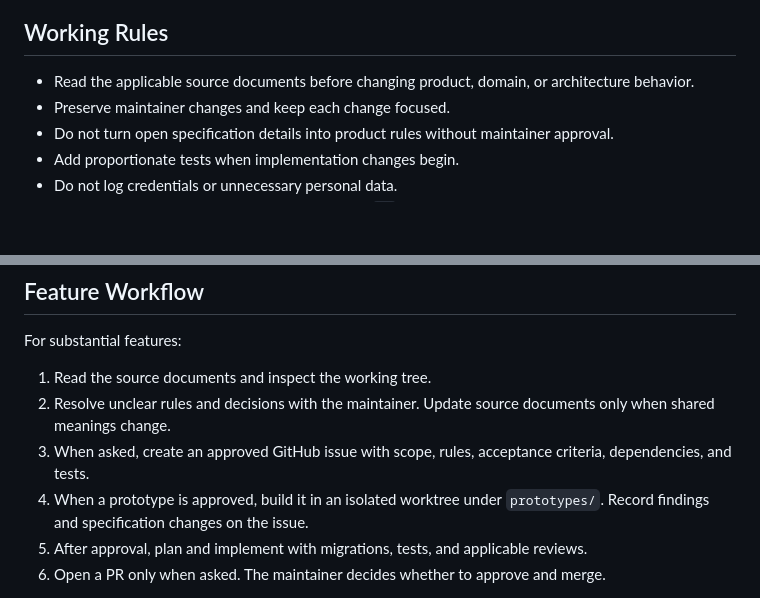
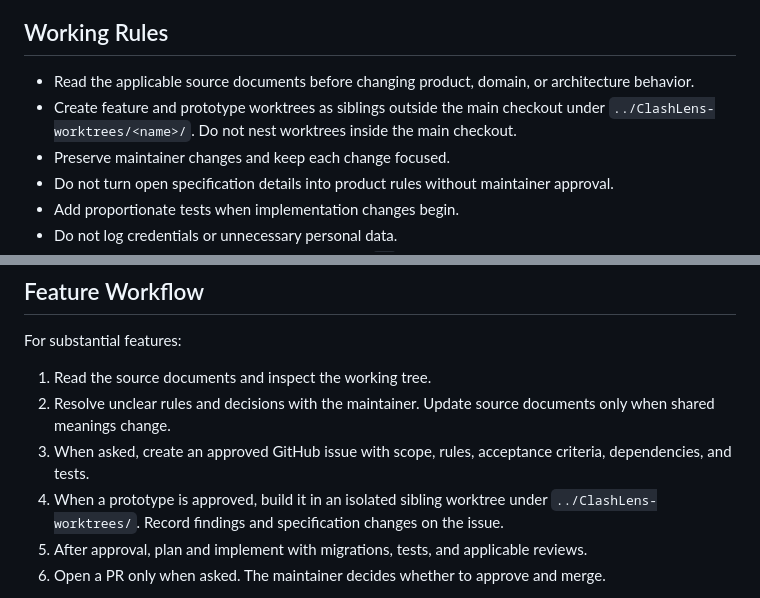
Before and after one commit to zzzubair/clashlens, a Markdown page: AGENTS.md, 2 parts joined by grey strips. Rendered like a GitHub page; blank space fills up the shorter version.

Commit message:
docs: use sibling worktrees

```diff
--- a/AGENTS.md
+++ b/AGENTS.md
@@ -73,6 +73,7 @@ Remaining storage products, detailed module boundaries, frameworks, hosting mode
 ## Working Rules
 
 - Read the applicable source documents before changing product, domain, or architecture behavior.
+- Create feature and prototype worktrees as siblings outside the main checkout under `../ClashLens-worktrees/<name>/`. Do not nest worktrees inside the main checkout.
 - Preserve maintainer changes and keep each change focused.
 - Do not turn open specification details into product rules without maintainer approval.
 - Add proportionate tests when implementation changes begin.
@@ -90,7 +91,7 @@ For substantial features:
 1. Read the source documents and inspect the working tree.
 2. Resolve unclear rules and decisions with the maintainer. Update source documents only when shared meanings change.
 3. When asked, create an approved GitHub issue with scope, rules, acceptance criteria, dependencies, and tests.
-4. When a prototype is approved, build it in an isolated worktree under `prototypes/`. Record findings and specification changes on the issue.
+4. When a prototype is approved, build it in an isolated sibling worktree under `../ClashLens-worktrees/`. Record findings and specification changes on the issue.
 5. After approval, plan and implement with migrations, tests, and applicable reviews.
 6. Open a PR only when asked. The maintainer decides whether to approve and merge.
 
```
